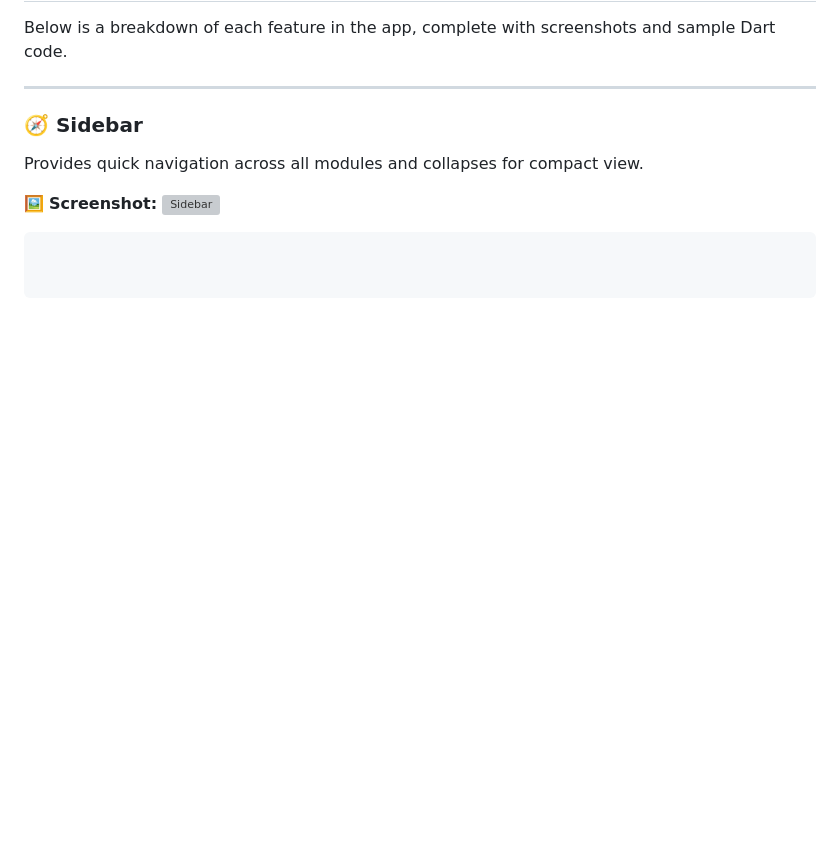
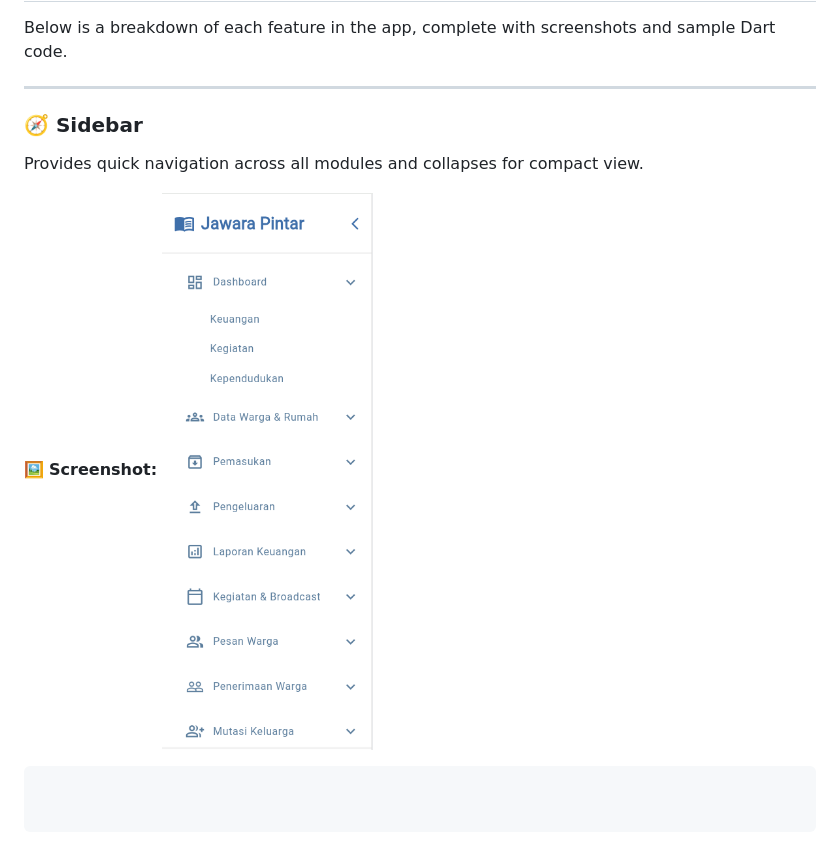
Before and after one commit to FebrianArkaSamudra/jawarapintar_group4, a Markdown page: README.md, the part around the change. Drawn GitHub-style; pictures changed too: lib/IMG/Sidebar.png (added); blank space fills up the shorter version; grey boxes are pictures that could not be loaded.

````diff
--- a/README.md
+++ b/README.md
@@ -48,6 +48,6 @@ Below is a breakdown of each feature in the app, complete with screenshots and s
 Provides quick navigation across all modules and collapses for compact view.
 
 🖼️ **Screenshot:**
-![Sidebar](/IMG/sidebar.png)
+![Sidebar](/lib/IMG/Sidebar.png)
 
 ```dart
````
Also changed, not shown: lib/IMG/Figma.png (added), lib/IMG/Group.png (added).
